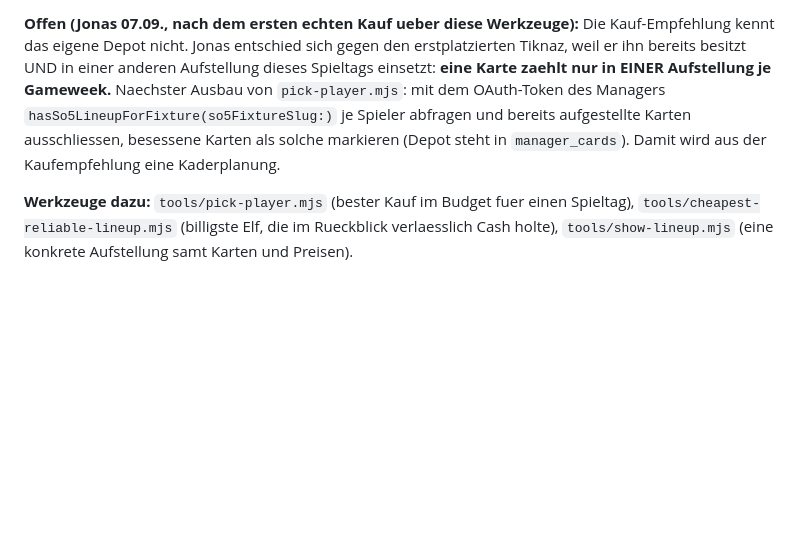
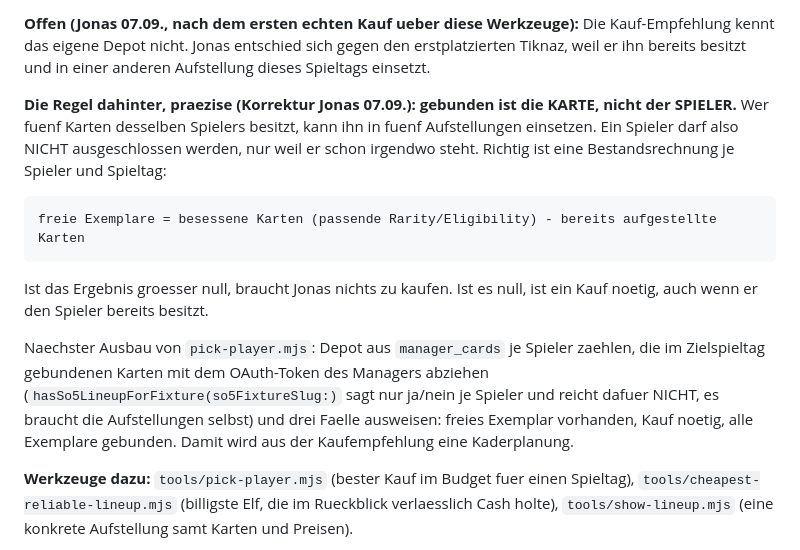
Before and after one commit to R3HR/sorion-updater, a Markdown page: docs/HANDOFF.md, the part around the change. GitHub-like rendering; blank space fills up the shorter version.

Commit message:
HANDOFF-Korrektur: gebunden ist die Karte, nicht der Spieler (Bestandsrechnung statt Ausschluss)

```diff
--- a/docs/HANDOFF.md
+++ b/docs/HANDOFF.md
@@ -925,11 +925,23 @@ Felder, die es nicht mehr gibt (`football.players(slugs:)`), und die neuen noch
 
 **Offen (Jonas 07.09., nach dem ersten echten Kauf ueber diese Werkzeuge):** Die Kauf-Empfehlung
 kennt das eigene Depot nicht. Jonas entschied sich gegen den erstplatzierten Tiknaz, weil er ihn
-bereits besitzt UND in einer anderen Aufstellung dieses Spieltags einsetzt: **eine Karte zaehlt
-nur in EINER Aufstellung je Gameweek.** Naechster Ausbau von `pick-player.mjs`: mit dem
-OAuth-Token des Managers `hasSo5LineupForFixture(so5FixtureSlug:)` je Spieler abfragen und
-bereits aufgestellte Karten ausschliessen, besessene Karten als solche markieren
-(Depot steht in `manager_cards`). Damit wird aus der Kaufempfehlung eine Kaderplanung.
+bereits besitzt und in einer anderen Aufstellung dieses Spieltags einsetzt.
+
+**Die Regel dahinter, praezise (Korrektur Jonas 07.09.): gebunden ist die KARTE, nicht der
+SPIELER.** Wer fuenf Karten desselben Spielers besitzt, kann ihn in fuenf Aufstellungen
+einsetzen. Ein Spieler darf also NICHT ausgeschlossen werden, nur weil er schon irgendwo steht.
+Richtig ist eine Bestandsrechnung je Spieler und Spieltag:
+
+    freie Exemplare = besessene Karten (passende Rarity/Eligibility) - bereits aufgestellte Karten
+
+Ist das Ergebnis groesser null, braucht Jonas nichts zu kaufen. Ist es null, ist ein Kauf noetig,
+auch wenn er den Spieler bereits besitzt.
+
+Naechster Ausbau von `pick-player.mjs`: Depot aus `manager_cards` je Spieler zaehlen, die im
+Zielspieltag gebundenen Karten mit dem OAuth-Token des Managers abziehen
+(`hasSo5LineupForFixture(so5FixtureSlug:)` sagt nur ja/nein je Spieler und reicht dafuer NICHT,
+es braucht die Aufstellungen selbst) und drei Faelle ausweisen: freies Exemplar vorhanden,
+Kauf noetig, alle Exemplare gebunden. Damit wird aus der Kaufempfehlung eine Kaderplanung.
 
 **Werkzeuge dazu:** `tools/pick-player.mjs` (bester Kauf im Budget fuer einen Spieltag),
 `tools/cheapest-reliable-lineup.mjs` (billigste Elf, die im Rueckblick verlaesslich Cash holte),
```
